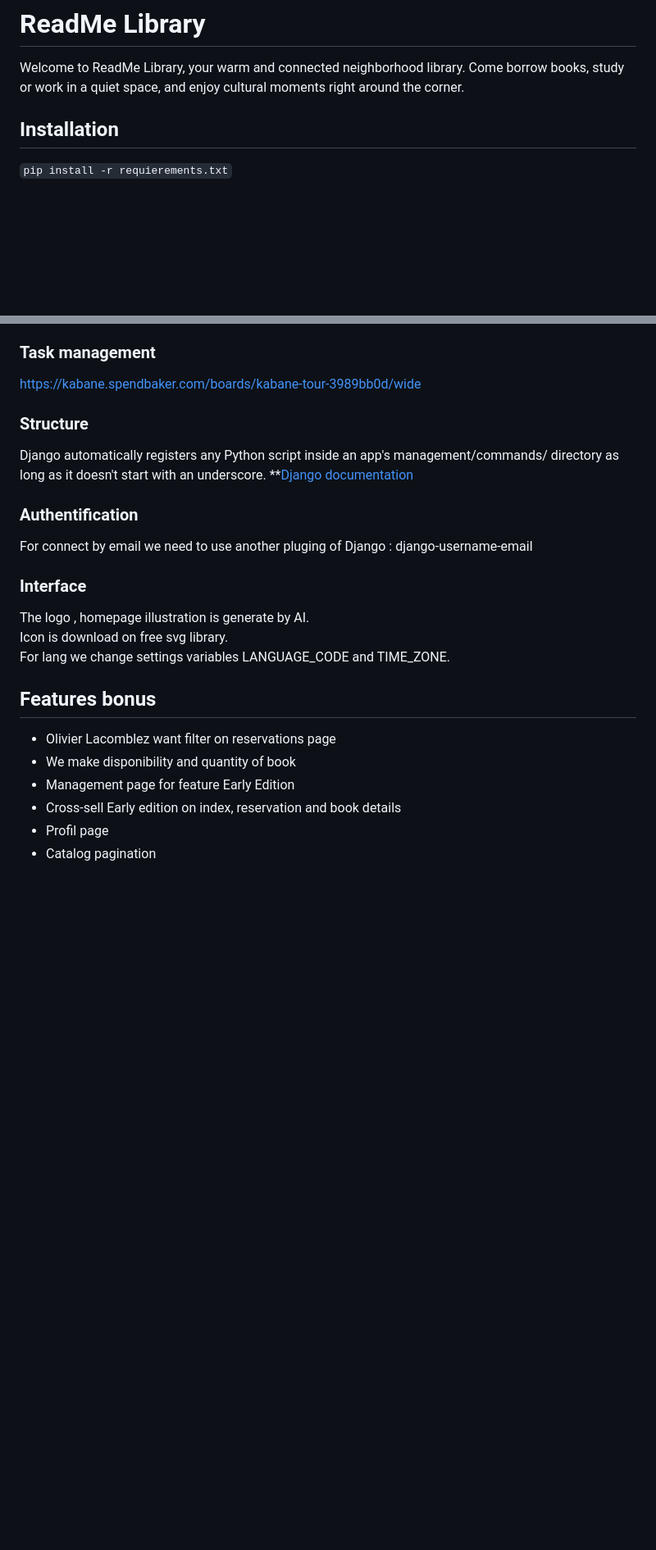
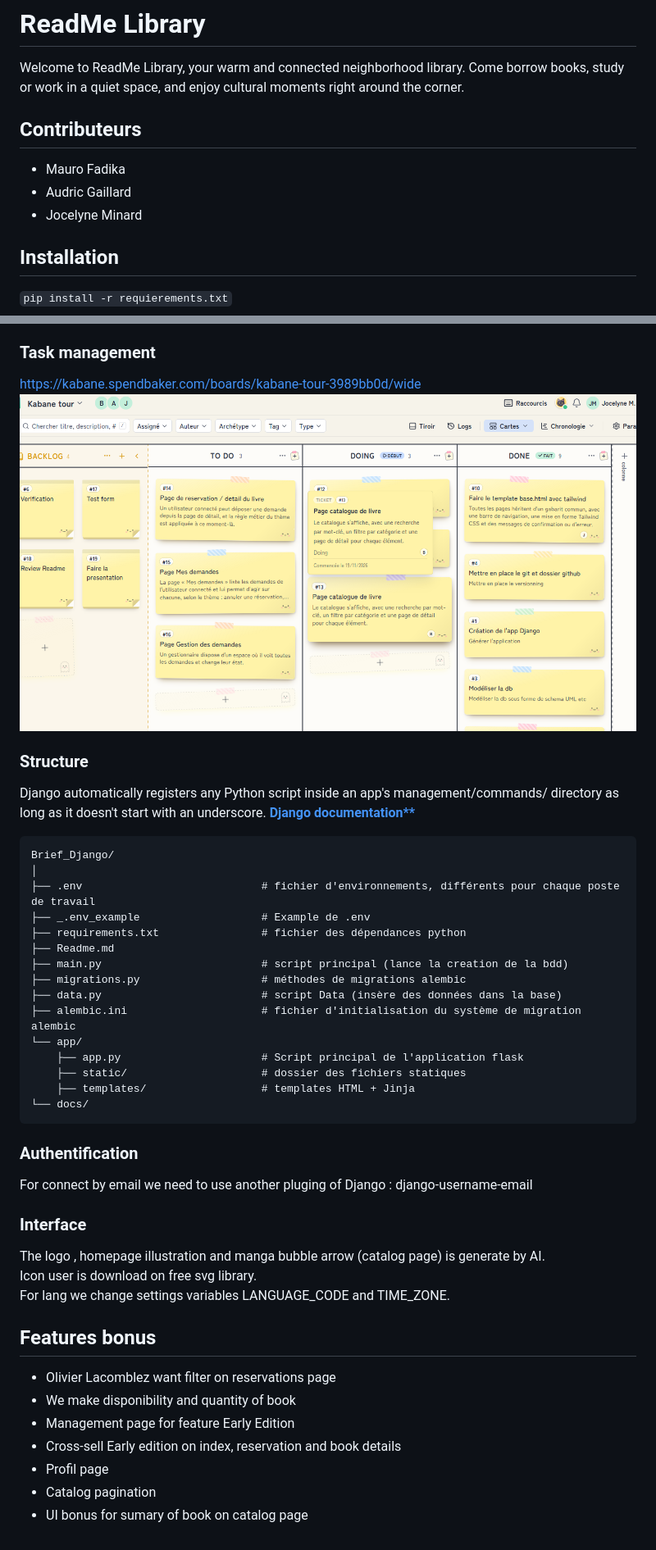
Before and after one commit to JocelyneMinard/Brief_Django, a Markdown page: README.md, 2 parts joined by grey strips. Shown at 82% size. GitHub-like rendering; pictures changed too: docs/kabane.png (added); blank space fills up the shorter version.

Commit message:
complete readme, correct bubble for small desktop

````diff
--- a/README.md
+++ b/README.md
@@ -2,6 +2,10 @@
 
 Welcome to ReadMe Library, your warm and connected neighborhood library. Come borrow books, study or work in a quiet space, and enjoy cultural moments right around the corner.
 
+## Contributeurs
++ Mauro Fadika
++ Audric Gaillard
++ Jocelyne Minard
 
 ## Installation
 ```pip install -r requierements.txt```
@@ -39,17 +43,38 @@ The use of SQLite is directly mandated by the project brief.
 
 ### Task management
 https://kabane.spendbaker.com/boards/kabane-tour-3989bb0d/wide
+![Screenshot Kabane](docs/kabane.png "Start work with Kabane")
+
 
 ### Structure
-Django automatically registers any Python script inside an app's management/commands/ directory as long as it doesn't start with an underscore. **[Django documentation](https://docs.djangoproject.com/en/6.1/howto/custom-management-commands/)
+Django automatically registers any Python script inside an app's management/commands/ directory as long as it doesn't start with an underscore. **[Django documentation**](https://docs.djangoproject.com/en/6.1/howto/custom-management-commands/)**
+
+```
+Brief_Django/
+│
+├── .env                            # fichier d'environnements, différents pour chaque poste de travail
+├── _.env_example                   # Example de .env
+├── requirements.txt                # fichier des dépendances python
+├── Readme.md
+├── main.py                         # script principal (lance la creation de la bdd)
+├── migrations.py                   # méthodes de migrations alembic
+├── data.py                         # script Data (insère des données dans la base)
+├── alembic.ini                     # fichier d'initialisation du système de migration alembic
+└── app/
+    ├── app.py                      # Script principal de l'application flask
+    ├── static/                     # dossier des fichiers statiques
+    ├── templates/                  # templates HTML + Jinja
+└── docs/
+```
+
 
 ### Authentification
 For connect by email we need to use another pluging of Django : django-username-email
 
 
 ### Interface
-The logo , homepage illustration is generate by AI.
-Icon is download on free svg library.
+The logo , homepage illustration and manga bubble arrow (catalog page) is generate by AI.
+Icon user is download on free svg library.
 For lang we change settings variables LANGUAGE_CODE and TIME_ZONE.
 
 ## Features bonus
@@ -59,3 +84,4 @@ For lang we change settings variables LANGUAGE_CODE and TIME_ZONE.
 + Cross-sell Early edition on index, reservation and book details
 + Profil page
 + Catalog pagination
++ UI bonus for sumary of book on catalog page
````
Also changed, not shown: 1 other file.
